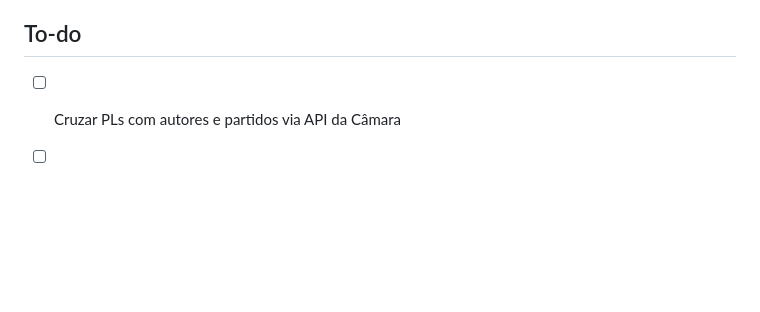
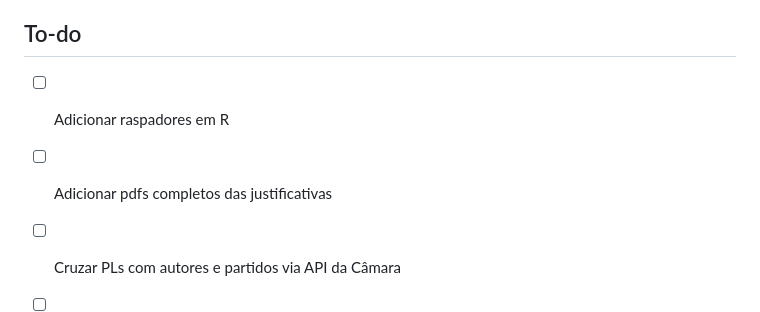
Before and after one commit to LuizPF42/dsr-pls-2018-2020, a Markdown page: README.md, the part around the change. GitHub-like rendering; blank space fills up the shorter version.

```diff
--- a/README.md
+++ b/README.md
@@ -82,7 +82,8 @@ quarto render dsr_pilot.qmd
 - O banco SQLite do Taguette não está versionado por conter dados de projeto em andamento
 
 ## To-do
-
+- [ ] Adicionar raspadores em R
+- [ ] Adicionar pdfs completos das justificativas
 - [ ] Cruzar PLs com autores e partidos via API da Câmara
 - [ ] Visualizações sobre posicionamento por partido
 - [ ] Visualizações sobre posicionamento por conteúdo argumentativo
```
